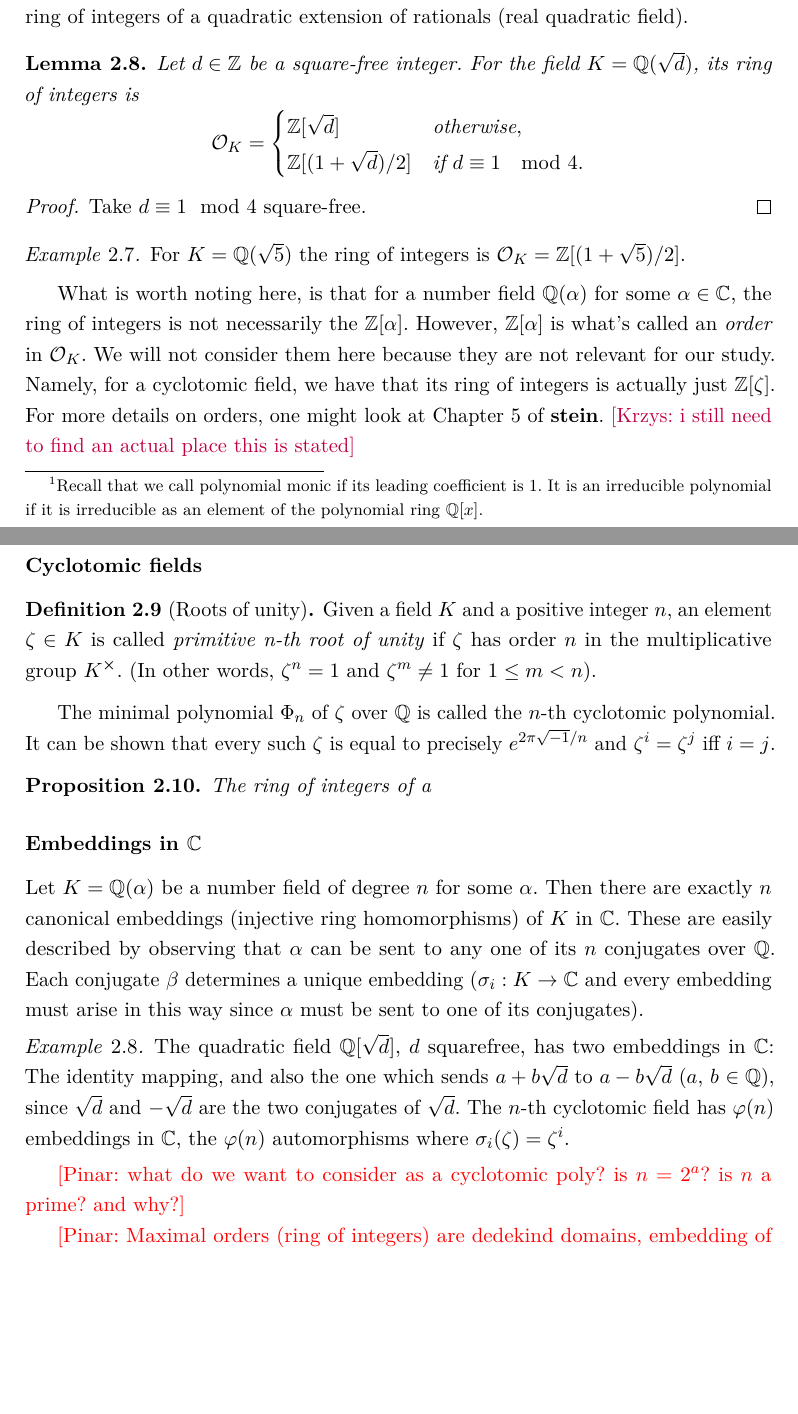
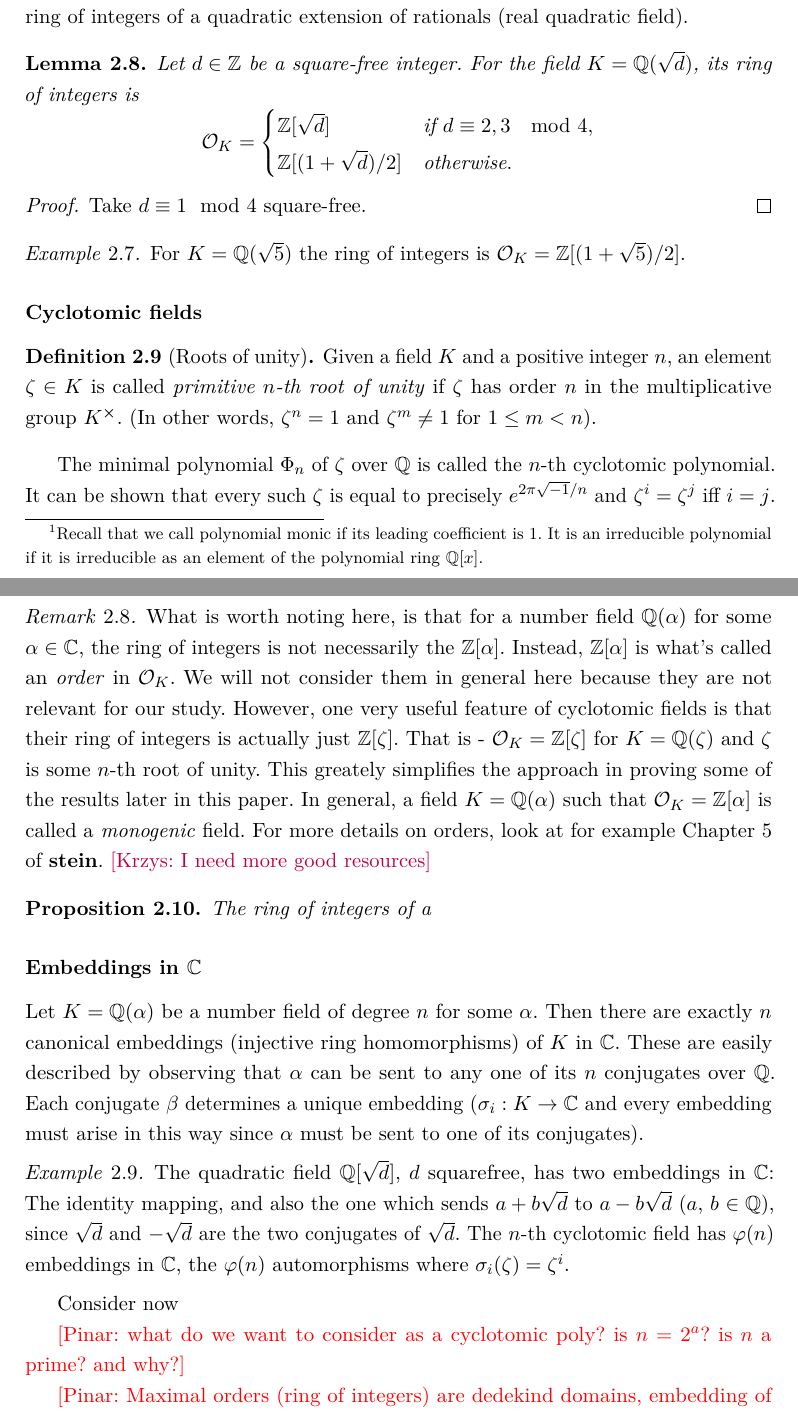
Before and after one commit to DuckyDuckme/thesis, a LaTeX document (main.tex, which reads preliminaries.tex): two parts of pages 6 and 7 of 22, joined at a grey line, cut so that both start at the same text, the shorter picture padded with empty space. Compiled offline with pdfLaTeX.

Commit message:
cosmetics

```diff
--- a/preliminaries.tex
+++ b/preliminaries.tex
@@ -126,8 +126,8 @@ As another example, in generality, we can make a following statement about the r
      Let $d \in \Z$ be a square-free integer. For the field $K = \Q(\sqrt{d})$, its ring of integers is
      \[ \Oo_K =
 	 \begin{cases}
-	     \Z[\sqrt{d}] & \text{otherwise}, \\
-	     \Z[(1 + \sqrt{d})/2] &\text{if $d \equiv 1 \mod 4$}.
+	     \Z[\sqrt{d}] & \text{if $d \equiv 2, 3 \mod 4$}, \\
+	     \Z[(1 + \sqrt{d})/2] & \text{otherwise}.
      	 \end{cases}
      \]
 \end{lemma}
@@ -140,13 +140,16 @@ As another example, in generality, we can make a following statement about the r
 	For $K = \Q(\sqrt{5})$ the ring of integers is $\Oo_K = \Z[(1 + \sqrt{5})/2]$.
 \end{example}
 
-What is worth noting here, is that for a number field $\Q(\alpha)$ for some $\alpha \in \C$, the ring of integers is not necessarily the $\Z[\alpha]$. However, $\Z[\alpha]$ is what's called an \textit{order} in $\Oo_K$. We will not consider them here because they are not relevant for our study. Namely, for a cyclotomic field, we have that its ring of integers is actually just $\Z[\zeta]$. For more details on orders, one might look at Chapter 5 of \cite{stein}. \krzys{i still need to find an actual place this is stated}
 \subsubsection*{Cyclotomic fields}
 
 \begin{definition}[Roots of unity]
-    Given a field $K$ and a positive integer $n$, an element $\zeta \in K$ is called \textit{primitive n-th root of unity} if $\zeta$ has order $n$ in the multiplicative group $K^{\cross}$. (In other words, $\zeta^n = 1$ and $\zeta^m \neq 1$ for $1 \leq m < n$).
+    Given a field $K$ and a positive integer $n$, an element $\zeta \in K$ is called \textit{primitive $n$-th root of unity} if $\zeta$ has order $n$ in the multiplicative group $K^{\cross}$. (In other words, $\zeta^n = 1$ and $\zeta^m \neq 1$ for $1 \leq m < n$).
 \end{definition}
 The minimal polynomial $\Phi_n$ of $\zeta$ over $\Q$ is called the $n$-th cyclotomic polynomial. It can be shown that every such $\zeta$ is equal to precisely $e^{2\pi \sqrt{-1}/n}$ and $\zeta^i = \zeta^j$ iff $i = j$.
+
+\begin{remark}
+    What is worth noting here, is that for a number field $\Q(\alpha)$ for some $\alpha \in \C$, the ring of integers is not necessarily the $\Z[\alpha]$. Instead, $\Z[\alpha]$ is what's called an \textit{order} in $\Oo_K$. We will not consider them in general here because they are not relevant for our study. However, one very useful feature of cyclotomic fields is that their ring of integers is actually just $\Z[\zeta]$. That is - $\Oo_K = \Z[\zeta]$ for $K = \Q(\zeta)$ and $\zeta$ is some $n$-th root of unity. This greately simplifies the approach in proving some of the results later in this paper. In general, a field $K = \Q(\alpha)$ such that $\Oo_K = \Z[\alpha]$ is called a \textit{monogenic} field. For more details on orders, look at for example Chapter 5 of \cite{stein}. \krzys{I need more good resources}
+\end{remark}
 
 \begin{proposition}
     The ring of integers of a
@@ -159,6 +162,7 @@ Let $K = \Q(\alpha)$ be a number field of degree $n$ for some $\alpha$. Then the
     The quadratic field $\Q[\sqrt{d}]$, $d$ squarefree, has two embeddings in $\C$: The identity mapping, and also the one which sends $a + b\sqrt{d}$ to $a - b\sqrt{d}$ ($a$, $b$ $\in \Q$), since $\sqrt{d}$ and $-\sqrt{d}$ are the two conjugates of $\sqrt{d}$. The $n$-th cyclotomic field has $\varphi(n)$ embeddings in $\C$, the $\varphi(n)$ automorphisms where $\sigma_i(\zeta) = \zeta^i$.
 \end{example}
 
+Consider now
 \iffalse
 \begin{corollary}
     Let $n = 2^r$ for some $r \in \Z$. The ideals in the ring of integers of the cyclotomic field of $2n$-th roots of unity $K = \Q[2n]$ are $n$-dimensional lattices.
```
